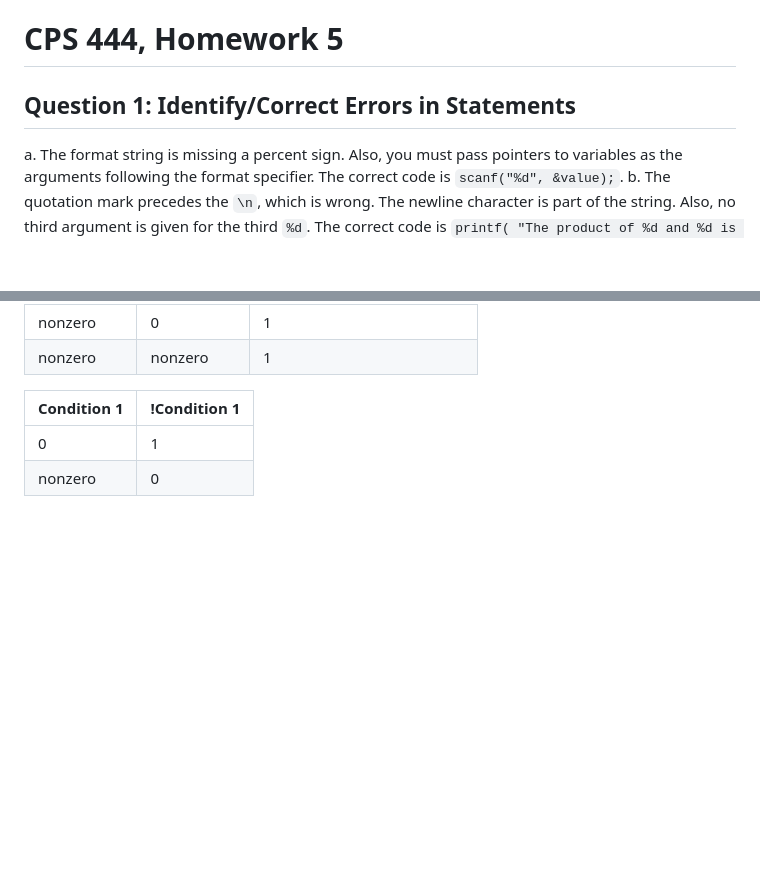
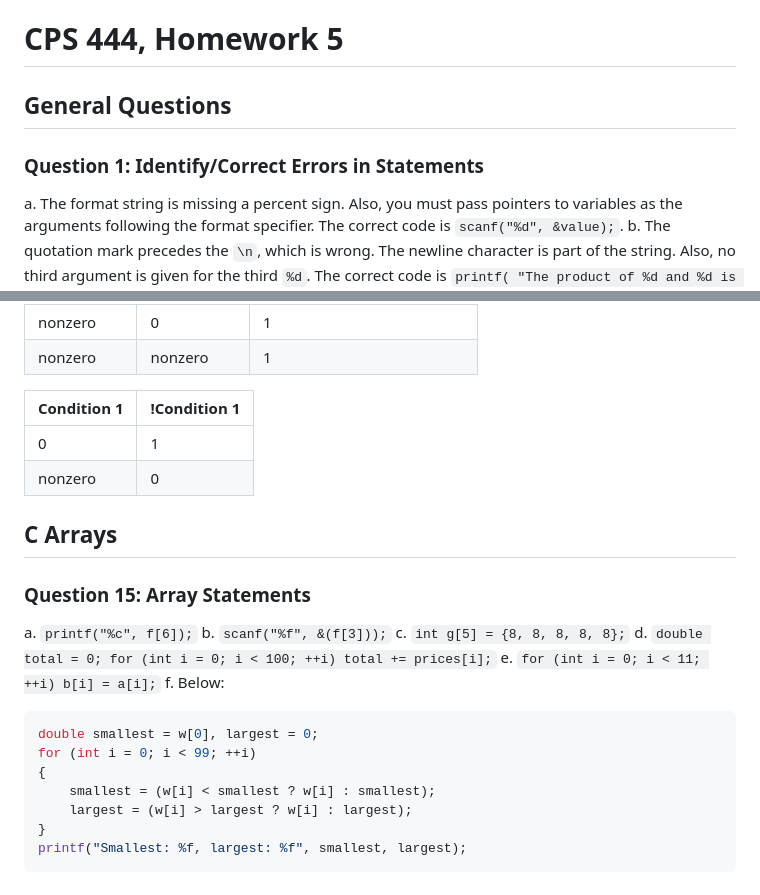
Before and after one commit to bambam955/udayton-work, a Markdown page: cps-444/homework-5/short-answers.md, 2 parts joined by grey strips. GitHub-like rendering; blank space fills up the shorter version.

Commit message:
feat: answer array statements question

````diff
--- a/cps-444/homework-5/short-answers.md
+++ b/cps-444/homework-5/short-answers.md
@@ -1,6 +1,8 @@
 # CPS 444, Homework 5
 
-## Question 1: Identify/Correct Errors in Statements
+## General Questions
+
+### Question 1: Identify/Correct Errors in Statements
 
 a. The format string is missing a percent sign. Also, you must pass pointers to variables as the arguments following the format specifier. The correct code is `scanf("%d", &value);`.
 b. The quotation mark precedes the `\n`, which is wrong. The newline character is part of the string. Also, no third argument is given for the third `%d`. The correct code is `printf( "The product of %d and %d is %d\n", x, y, x * y);`.
@@ -210,3 +212,24 @@ d. `for (int i = 19; i <= 51; i += 8) printf("%d\n", i);`
 | ----------- | ------------ |
 | 0           | 1            |
 | nonzero     | 0            |
+
+## C Arrays
+
+### Question 15: Array Statements
+
+a. `printf("%c", f[6]);`
+b. `scanf("%f", &(f[3]));`
+c. `int g[5] = {8, 8, 8, 8, 8};`
+d. `double total = 0; for (int i = 0; i < 100; ++i) total += prices[i];`
+e. `for (int i = 0; i < 11; ++i) b[i] = a[i];`
+f. Below:
+
+```c
+double smallest = w[0], largest = 0;
+for (int i = 0; i < 99; ++i)
+{
+    smallest = (w[i] < smallest ? w[i] : smallest);
+    largest = (w[i] > largest ? w[i] : largest);
+}
+printf("Smallest: %f, largest: %f", smallest, largest);
+```
````
Also changed, not shown: other parts of cps-444/homework-5/short-answers.md (+10 -10 lines).
